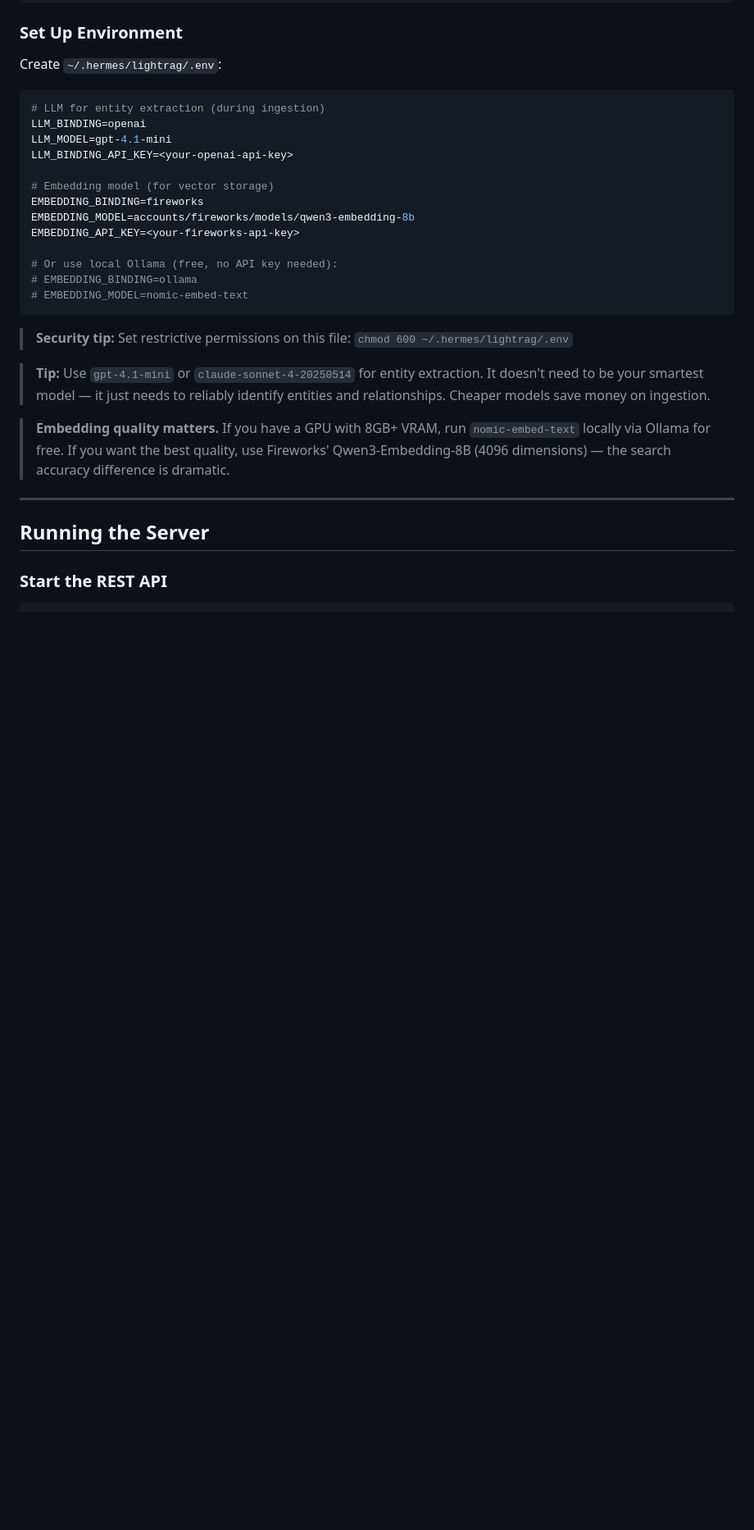
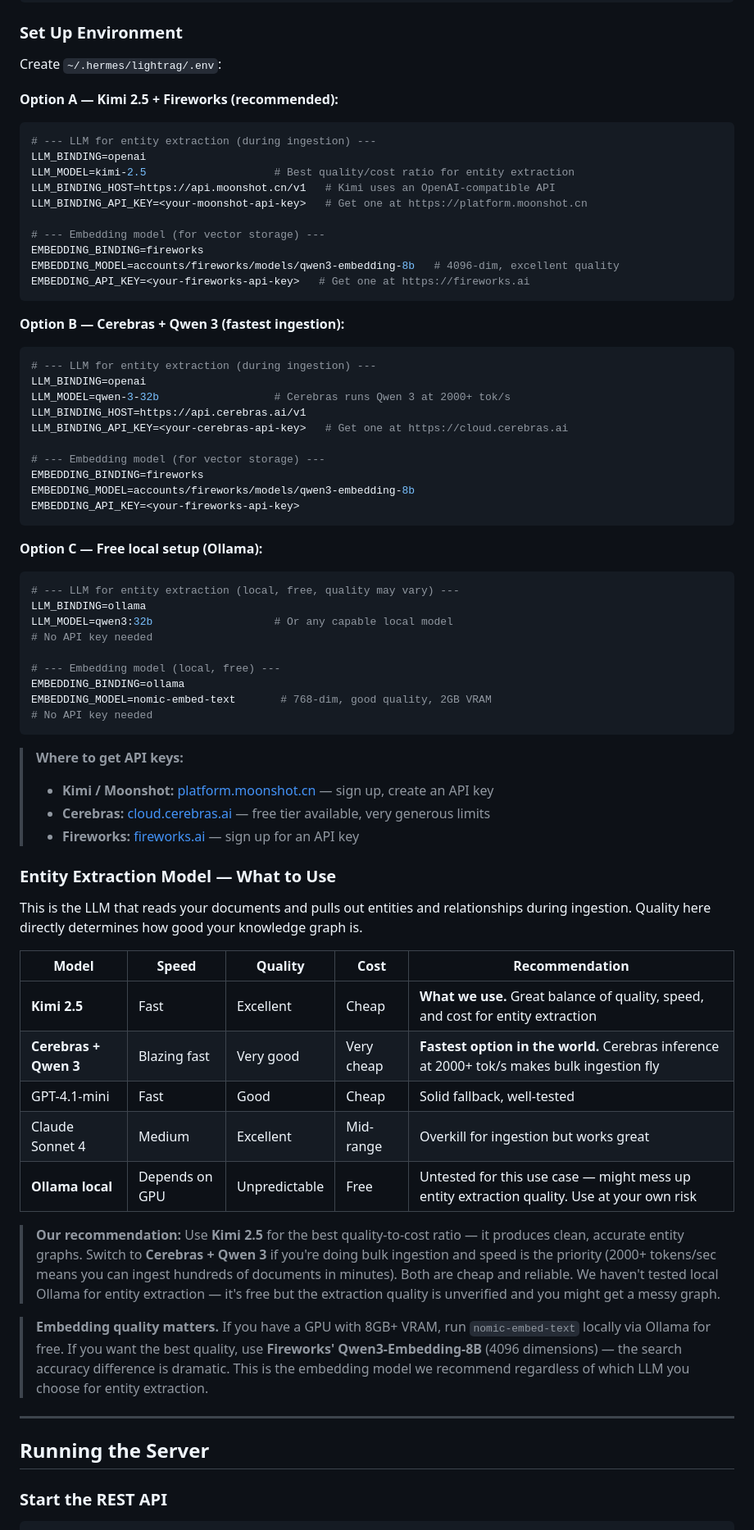
Before and after one commit to OnlyTerp/hermes-optimization-guide, a Markdown page: part3-lightrag-setup.md, the part around one of its changes. Shown at 82% size. GitHub-like rendering; blank space fills up the shorter version.

````diff
--- a/part3-lightrag-setup.md
+++ b/part3-lightrag-setup.md
@@ -68,27 +68,70 @@ pip install -e ".[api]"
 
 Create `~/.hermes/lightrag/.env`:
 
+**Option A — Kimi 2.5 + Fireworks (recommended):**
+
 ```bash
-# LLM for entity extraction (during ingestion)
+# --- LLM for entity extraction (during ingestion) ---
 LLM_BINDING=openai
-LLM_MODEL=gpt-4.1-mini
-LLM_BINDING_API_KEY=<your-openai-api-key>
+LLM_MODEL=kimi-2.5                    # Best quality/cost ratio for entity extraction
+LLM_BINDING_HOST=https://api.moonshot.cn/v1   # Kimi uses an OpenAI-compatible API
+LLM_BINDING_API_KEY=<your-moonshot-api-key>   # Get one at https://platform.moonshot.cn
 
-# Embedding model (for vector storage)
+# --- Embedding model (for vector storage) ---
+EMBEDDING_BINDING=fireworks
+EMBEDDING_MODEL=accounts/fireworks/models/qwen3-embedding-8b   # 4096-dim, excellent quality
+EMBEDDING_API_KEY=<your-fireworks-api-key>   # Get one at https://fireworks.ai
+```
+
+**Option B — Cerebras + Qwen 3 (fastest ingestion):**
+
+```bash
+# --- LLM for entity extraction (during ingestion) ---
+LLM_BINDING=openai
+LLM_MODEL=qwen-3-32b                  # Cerebras runs Qwen 3 at 2000+ tok/s
+LLM_BINDING_HOST=https://api.cerebras.ai/v1
+LLM_BINDING_API_KEY=<your-cerebras-api-key>   # Get one at https://cloud.cerebras.ai
+
+# --- Embedding model (for vector storage) ---
 EMBEDDING_BINDING=fireworks
 EMBEDDING_MODEL=accounts/fireworks/models/qwen3-embedding-8b
 EMBEDDING_API_KEY=<your-fireworks-api-key>
-
-# Or use local Ollama (free, no API key needed):
-# EMBEDDING_BINDING=ollama
-# EMBEDDING_MODEL=nomic-embed-text
 ```
 
-> **Security tip:** Set restrictive permissions on this file: `chmod 600 ~/.hermes/lightrag/.env`
+**Option C — Free local setup (Ollama):**
 
-> **Tip:** Use `gpt-4.1-mini` or `claude-sonnet-4-20250514` for entity extraction. It doesn't need to be your smartest model — it just needs to reliably identify entities and relationships. Cheaper models save money on ingestion.
+```bash
+# --- LLM for entity extraction (local, free, quality may vary) ---
+LLM_BINDING=ollama
+LLM_MODEL=qwen3:32b                   # Or any capable local model
+# No API key needed
 
-> **Embedding quality matters.** If you have a GPU with 8GB+ VRAM, run `nomic-embed-text` locally via Ollama for free. If you want the best quality, use Fireworks' Qwen3-Embedding-8B (4096 dimensions) — the search accuracy difference is dramatic.
+# --- Embedding model (local, free) ---
+EMBEDDING_BINDING=ollama
+EMBEDDING_MODEL=nomic-embed-text       # 768-dim, good quality, 2GB VRAM
+# No API key needed
+```
+
+> **Where to get API keys:**
+> - **Kimi / Moonshot:** [platform.moonshot.cn](https://platform.moonshot.cn) — sign up, create an API key
+> - **Cerebras:** [cloud.cerebras.ai](https://cloud.cerebras.ai) — free tier available, very generous limits
+> - **Fireworks:** [fireworks.ai](https://fireworks.ai) — sign up for an API key
+
+### Entity Extraction Model — What to Use
+
+This is the LLM that reads your documents and pulls out entities and relationships during ingestion. Quality here directly determines how good your knowledge graph is.
+
+| Model | Speed | Quality | Cost | Recommendation |
+|-------|-------|---------|------|----------------|
+| **Kimi 2.5** | Fast | Excellent | Cheap | **What we use.** Great balance of quality, speed, and cost for entity extraction |
+| **Cerebras + Qwen 3** | Blazing fast | Very good | Very cheap | **Fastest option in the world.** Cerebras inference at 2000+ tok/s makes bulk ingestion fly |
+| GPT-4.1-mini | Fast | Good | Cheap | Solid fallback, well-tested |
+| Claude Sonnet 4 | Medium | Excellent | Mid-range | Overkill for ingestion but works great |
+| **Ollama local** | Depends on GPU | Unpredictable | Free | Untested for this use case — might mess up entity extraction quality. Use at your own risk |
+
+> **Our recommendation:** Use **Kimi 2.5** for the best quality-to-cost ratio — it produces clean, accurate entity graphs. Switch to **Cerebras + Qwen 3** if you're doing bulk ingestion and speed is the priority (2000+ tokens/sec means you can ingest hundreds of documents in minutes). Both are cheap and reliable. We haven't tested local Ollama for entity extraction — it's free but the extraction quality is unverified and you might get a messy graph.
+
+> **Embedding quality matters.** If you have a GPU with 8GB+ VRAM, run `nomic-embed-text` locally via Ollama for free. If you want the best quality, use **Fireworks' Qwen3-Embedding-8B** (4096 dimensions) — the search accuracy difference is dramatic. This is the embedding model we recommend regardless of which LLM you choose for entity extraction.
 
 ---
 
````
Also changed, not shown: other parts of part3-lightrag-setup.md (+3 -3 lines), README.md (+48 -15 lines).
